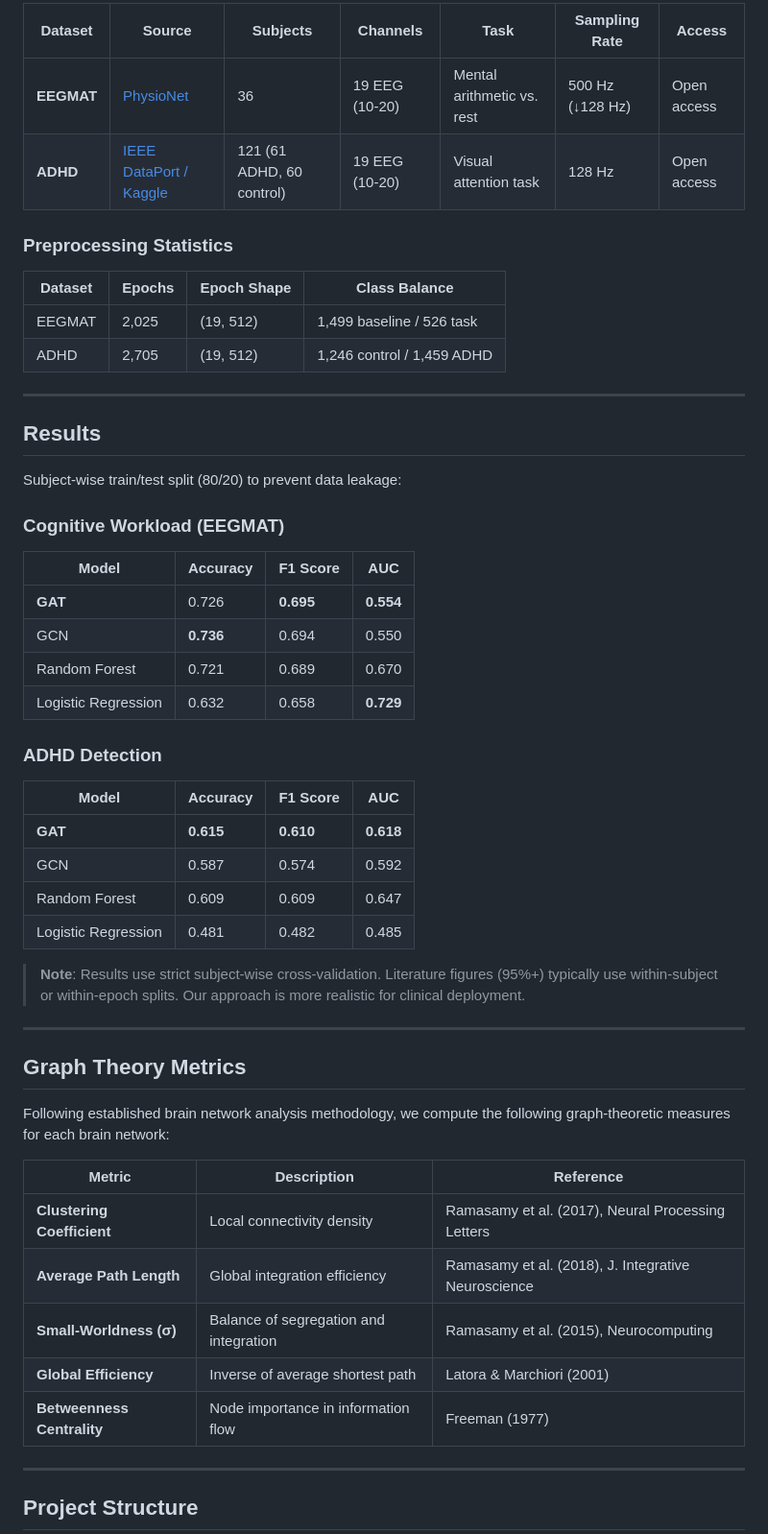
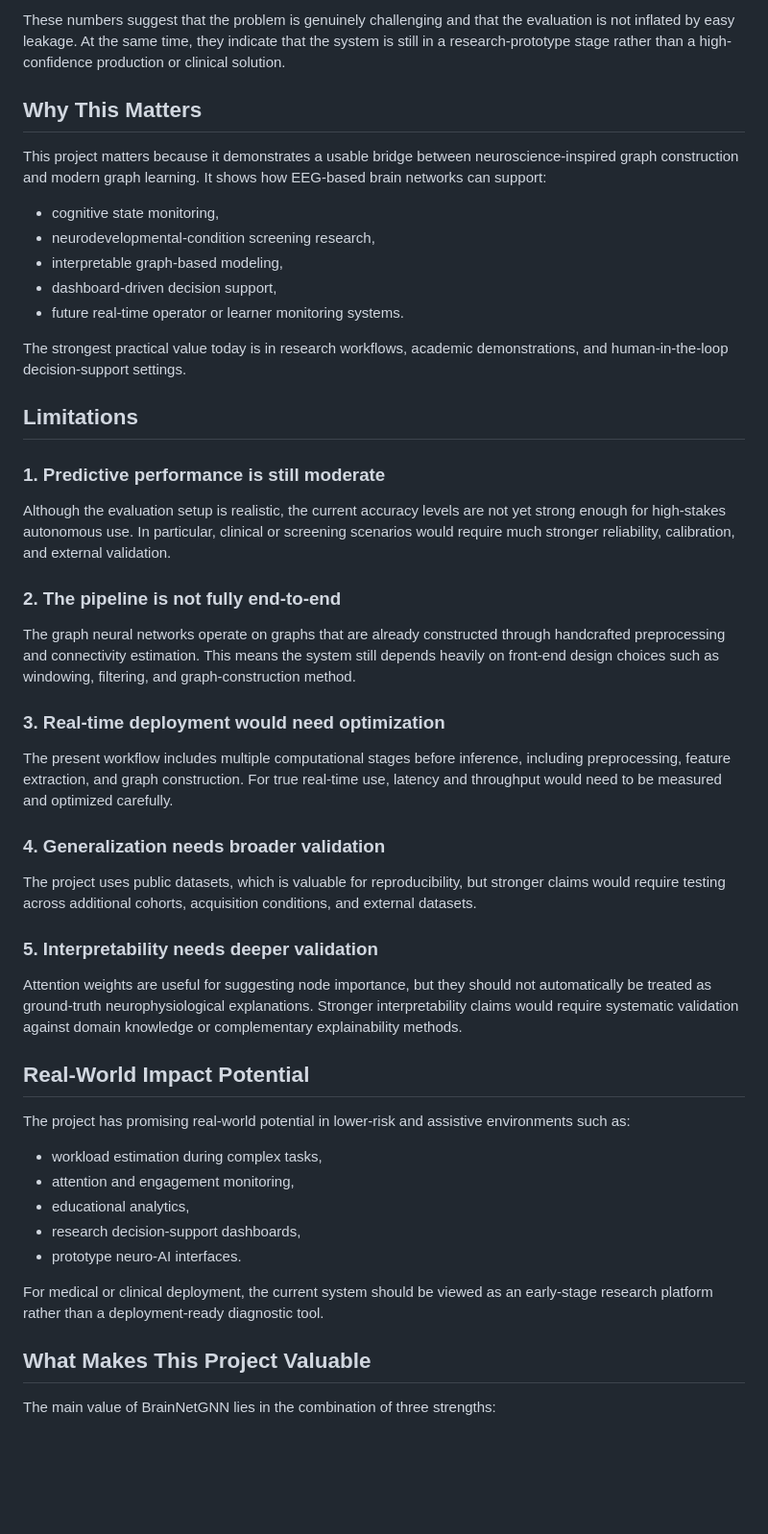
Before and after one commit to snaidu20/BrainNet_GNN, a Markdown page: BrainNetGNN/README.md, the part around one of its changes. Shown at 96% size. Drawn GitHub-style; blank space fills up the shorter version.

```diff
--- a/BrainNetGNN/README.md
+++ b/BrainNetGNN/README.md
@@ -64,57 +42,48 @@ Raw EEG (19-channel, 10-20 system)
 
-| Dataset | Source | Subjects | Channels | Task | Sampling Rate | Access |
-|---------|--------|----------|----------|------|---------------|--------|
-| **EEGMAT** | [PhysioNet](https://physionet.org/content/eegmat/1.0.0/) | 36 | 19 EEG (10-20) | Mental arithmetic vs. rest | 500 Hz (↓128 Hz) | Open access |
-| **ADHD** | [IEEE DataPort / Kaggle](https://www.kaggle.com/datasets/danizo/eeg-dataset-for-adhd) | 121 (61 ADHD, 60 control) | 19 EEG (10-20) | Visual attention task | 128 Hz | Open access |
+These numbers suggest that the problem is genuinely challenging and that the evaluation is not inflated by easy leakage. At the same time, they indicate that the system is still in a research-prototype stage rather than a high-confidence production or clinical solution.
 
-### Preprocessing Statistics
+## Why This Matters
 
-| Dataset | Epochs | Epoch Shape | Class Balance |
-|---------|--------|-------------|---------------|
-| EEGMAT | 2,025 | (19, 512) | 1,499 baseline / 526 task |
-| ADHD | 2,705 | (19, 512) | 1,246 control / 1,459 ADHD |
+This project matters because it demonstrates a usable bridge between neuroscience-inspired graph construction and modern graph learning. It shows how EEG-based brain networks can support:
 
----
+- cognitive state monitoring,
+- neurodevelopmental-condition screening research,
+- interpretable graph-based modeling,
+- dashboard-driven decision support,
+- future real-time operator or learner monitoring systems.
 
-## Results
+The strongest practical value today is in research workflows, academic demonstrations, and human-in-the-loop decision-support settings.
 
-Subject-wise train/test split (80/20) to prevent data leakage:
+## Limitations
 
-### Cognitive Workload (EEGMAT)
+### 1. Predictive performance is still moderate
+Although the evaluation setup is realistic, the current accuracy levels are not yet strong enough for high-stakes autonomous use. In particular, clinical or screening scenarios would require much stronger reliability, calibration, and external validation.
 
-| Model | Accuracy | F1 Score | AUC |
-|-------|----------|----------|-----|
-| **GAT** | 0.726 | **0.695** | **0.554** |
-| GCN | **0.736** | 0.694 | 0.550 |
-| Random Forest | 0.721 | 0.689 | 0.670 |
-| Logistic Regression | 0.632 | 0.658 | **0.729** |
+### 2. The pipeline is not fully end-to-end
+The graph neural networks operate on graphs that are already constructed through handcrafted preprocessing and connectivity estimation. This means the system still depends heavily on front-end design choices such as windowing, filtering, and graph-construction method.
 
-### ADHD Detection
+### 3. Real-time deployment would need optimization
+The present workflow includes multiple computational stages before inference, including preprocessing, feature extraction, and graph construction. For true real-time use, latency and throughput would need to be measured and optimized carefully.
 
-| Model | Accuracy | F1 Score | AUC |
-|-------|----------|----------|-----|
-| **GAT** | **0.615** | **0.610** | **0.618** |
-| GCN | 0.587 | 0.574 | 0.592 |
-| Random Forest | 0.609 | 0.609 | 0.647 |
-| Logistic Regression | 0.481 | 0.482 | 0.485 |
+### 4. Generalization needs broader validation
+The project uses public datasets, which is valuable for reproducibility, but stronger claims would require testing across additional cohorts, acquisition conditions, and external datasets.
 
-> **Note**: Results use strict subject-wise cross-validation. Literature figures (95%+) typically use within-subject or within-epoch splits. Our approach is more realistic for clinical deployment.
+### 5. Interpretability needs deeper validation
+Attention weights are useful for suggesting node importance, but they should not automatically be treated as ground-truth neurophysiological explanations. Stronger interpretability claims would require systematic validation against domain knowledge or complementary explainability methods.
 
----
+## Real-World Impact Potential
 
-## Graph Theory Metrics
+The project has promising real-world potential in lower-risk and assistive environments such as:
 
-Following established brain network analysis methodology, we compute the following graph-theoretic measures for each brain network:
+- workload estimation during complex tasks,
+- attention and engagement monitoring,
+- educational analytics,
+- research decision-support dashboards,
+- prototype neuro-AI interfaces.
 
-| Metric | Description | Reference |
-|--------|-------------|-----------|
-| **Clustering Coefficient** | Local connectivity density | Ramasamy et al. (2017), Neural Processing Letters |
-| **Average Path Length** | Global integration efficiency | Ramasamy et al. (2018), J. Integrative Neuroscience |
-| **Small-Worldness (σ)** | Balance of segregation and integration | Ramasamy et al. (2015), Neurocomputing |
-| **Global Efficiency** | Inverse of average shortest path | Latora & Marchiori (2001) |
-| **Betweenness Centrality** | Node importance in information flow | Freeman (1977) |
+For medical or clinical deployment, the current system should be viewed as an early-stage research platform rather than a deployment-ready diagnostic tool.
 
----
+## What Makes This Project Valuable
 
-## Project Structure
+The main value of BrainNetGNN lies in the combination of three strengths:
 
```
Also changed, not shown: other parts of BrainNetGNN/README.md (+41 -198 lines).
